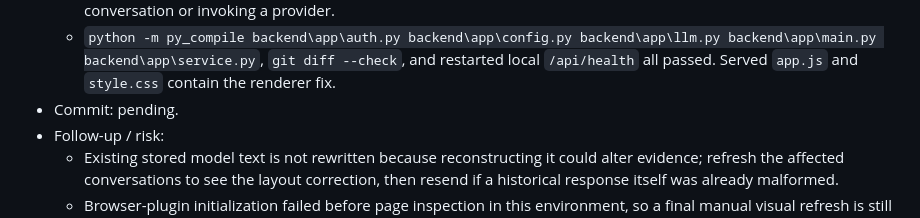
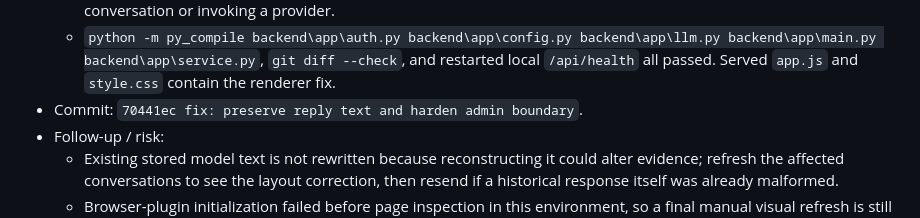
Before and after one commit to Tsang12140/FixPilot, a Markdown page: ai/WORK_LOG.md, the part around the change. GitHub-like rendering.

```diff
--- a/ai/WORK_LOG.md
+++ b/ai/WORK_LOG.md
@@ -667,7 +667,7 @@ Copy this section for every new task; append it above this template.
   - Python assertions: invalid client `system`/`assistant` roles and malformed message lists are rejected; history role filtering works; missing admin environment credentials create no admin; login failure throttling engages and resets correctly.
   - Direct live-route assertion: `/api/chat` rejects forged `system` and `assistant` roles with HTTP 400 before creating a conversation or invoking a provider.
   - `python -m py_compile backend\app\auth.py backend\app\config.py backend\app\llm.py backend\app\main.py backend\app\service.py`, `git diff --check`, and restarted local `/api/health` all passed. Served `app.js` and `style.css` contain the renderer fix.
-- Commit: pending.
+- Commit: `70441ec fix: preserve reply text and harden admin boundary`.
 - Follow-up / risk:
   - Existing stored model text is not rewritten because reconstructing it could alter evidence; refresh the affected conversations to see the layout correction, then resend if a historical response itself was already malformed.
   - Browser-plugin initialization failed before page inspection in this environment, so a final manual visual refresh is still needed for the two supplied URLs.
```
Also changed, not shown: reports/fixed.md (+3 -3 lines).
